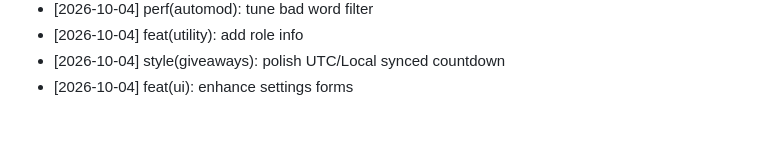
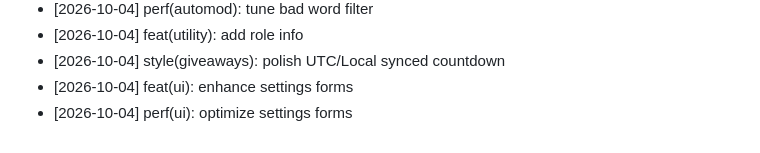
Before and after one commit to pheonix14/Kaizo-Discord-Bot, a Markdown page: CHANGELOG.md, the part around the change. GitHub-like rendering.

Commit message:
perf(ui): optimize settings forms
Co-authored-by: pheonix 14 <252557369+pheonix14@users.noreply.github.com>

```diff
--- a/CHANGELOG.md
+++ b/CHANGELOG.md
@@ -1865,3 +1865,4 @@ Comprehensive open-source development log for Kaizo Discord Bot, credited to phe
 - [2026-10-04] feat(utility): add role info
 - [2026-10-04] style(giveaways): polish UTC/Local synced countdown
 - [2026-10-04] feat(ui): enhance settings forms
+- [2026-10-04] perf(ui): optimize settings forms
```
